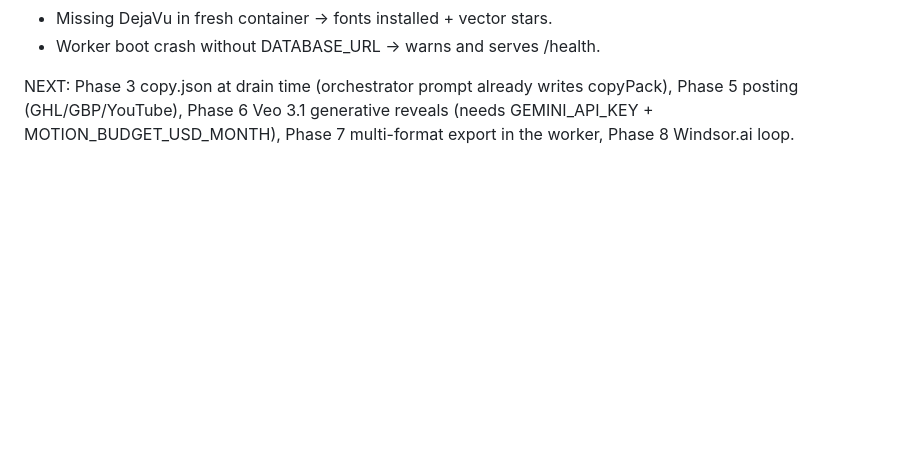
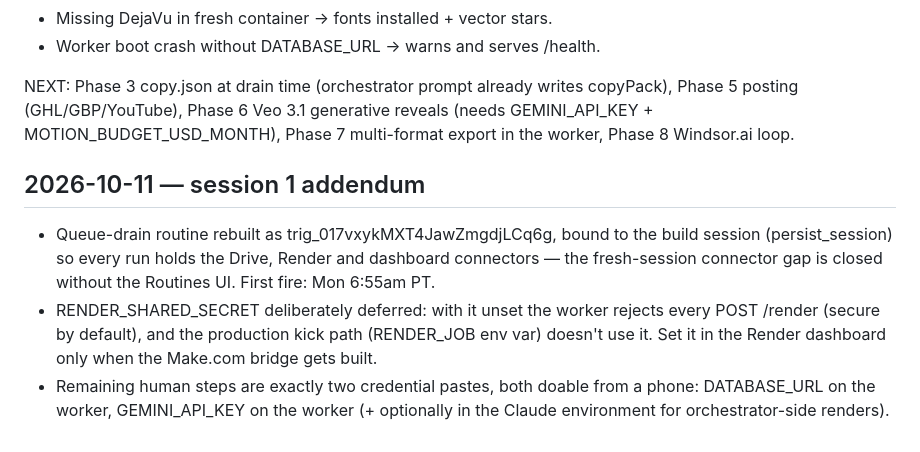
Before and after one commit to jasonj-lgtm/First, a Markdown page: RENDER_RUNLOG.md, the part around the change. Rendered like a GitHub page; blank space fills up the shorter version.

Commit message:
Run log: self-bound drain routine, deferred shared secret
Co-Authored-By: Claude Fable 5 <noreply@anthropic.com>
Claude-Session: https://claude.ai/code/session_01VEEeVDTFmKfrHj1KueAtzg

```diff
--- a/RENDER_RUNLOG.md
+++ b/RENDER_RUNLOG.md
@@ -81,3 +81,17 @@ NEXT: Phase 3 copy.json at drain time (orchestrator prompt already
 writes copyPack), Phase 5 posting (GHL/GBP/YouTube), Phase 6 Veo 3.1
 generative reveals (needs GEMINI_API_KEY + MOTION_BUDGET_USD_MONTH),
 Phase 7 multi-format export in the worker, Phase 8 Windsor.ai loop.
+
+## 2026-10-11 — session 1 addendum
+
+- Queue-drain routine rebuilt as trig_017vxykMXT4JawZmgdjLCq6g, bound to
+  the build session (persist_session) so every run holds the Drive,
+  Render and dashboard connectors — the fresh-session connector gap is
+  closed without the Routines UI. First fire: Mon 6:55am PT.
+- RENDER_SHARED_SECRET deliberately deferred: with it unset the worker
+  rejects every POST /render (secure by default), and the production
+  kick path (RENDER_JOB env var) doesn't use it. Set it in the Render
+  dashboard only when the Make.com bridge gets built.
+- Remaining human steps are exactly two credential pastes, both doable
+  from a phone: DATABASE_URL on the worker, GEMINI_API_KEY on the worker
+  (+ optionally in the Claude environment for orchestrator-side renders).
```
